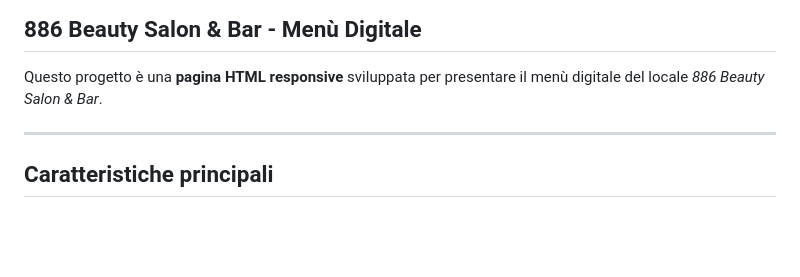
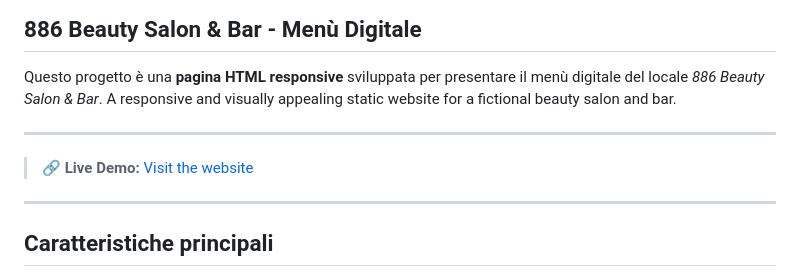
Before and after one commit to aliyecodes/886-beauty-salon-bar, a Markdown page: README.md, the part around the change printed below. GitHub-like rendering; blank space fills up the shorter version.

```diff
--- a/README.md
+++ b/README.md
@@ -2,6 +2,11 @@
 ## 886 Beauty Salon & Bar - Menù Digitale
 
 Questo progetto è una **pagina HTML responsive** sviluppata per presentare il menù digitale del locale *886 Beauty Salon & Bar*.
+A responsive and visually appealing static website for a fictional beauty salon and bar.
+
+---
+
+> **🔗 Live Demo:** [Visit the website](https://aliyecodes.github.io/886-beauty-salon-bar/)
 
 ---
 
```
Also changed, not shown: other parts of README.md (+0 -1 lines).
